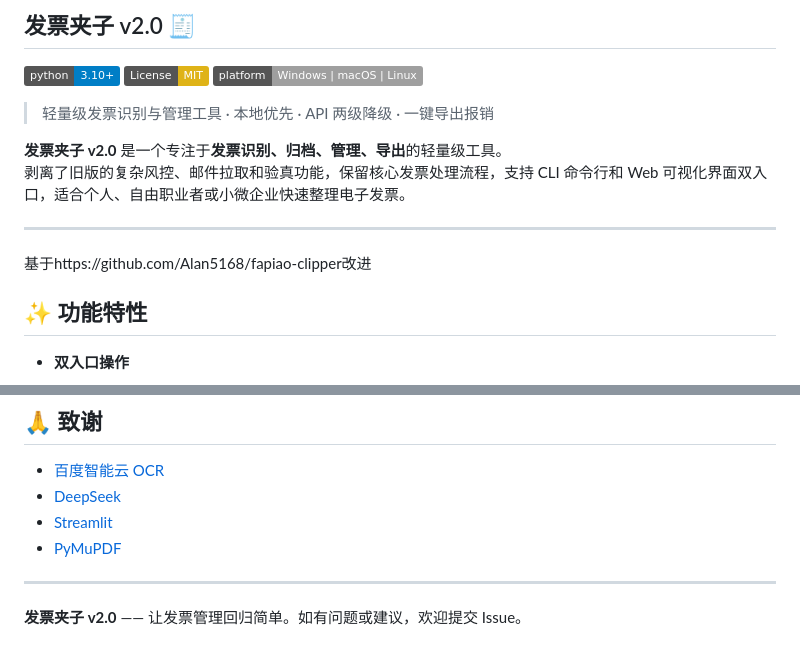
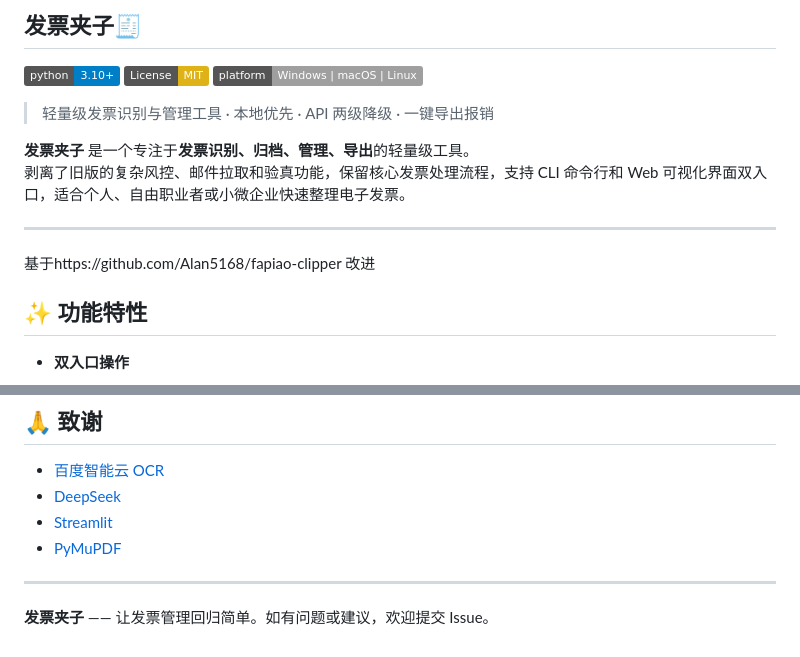
Before and after one commit to Caelio-wings/invoice-manager, a Markdown page: README.md, 2 parts joined by grey strips. Rendered like a GitHub page; badges without logos.

Commit message:
更新README

```diff
--- a/README.md
+++ b/README.md
@@ -1,4 +1,4 @@
-## 发票夹子 v2.0 🧾
+## 发票夹子🧾
 
 [![Python 3.10+](https://img.shields.io/badge/python-3.10+-blue.svg)](https://www.python.org/downloads/)
 [![License: MIT](https://img.shields.io/badge/License-MIT-yellow.svg)](./LICENSE)
@@ -6,11 +6,11 @@
 
 > 轻量级发票识别与管理工具 · 本地优先 · API 两级降级 · 一键导出报销
 
-**发票夹子 v2.0** 是一个专注于**发票识别、归档、管理、导出**的轻量级工具。
+**发票夹子** 是一个专注于**发票识别、归档、管理、导出**的轻量级工具。
 剥离了旧版的复杂风控、邮件拉取和验真功能，保留核心发票处理流程，支持 CLI 命令行和 Web 可视化界面双入口，适合个人、自由职业者或小微企业快速整理电子发票。
 
 ---
-基于https://github.com/Alan5168/fapiao-clipper改进
+基于https://github.com/Alan5168/fapiao-clipper 改进
 
 ## ✨ 功能特性
 
@@ -244,4 +244,4 @@ MIT License - 详见 [LICENSE](LICENSE) 文件。
 
 ---
 
-**发票夹子 v2.0** —— 让发票管理回归简单。如有问题或建议，欢迎提交 Issue。
+**发票夹子** —— 让发票管理回归简单。如有问题或建议，欢迎提交 Issue。
```
